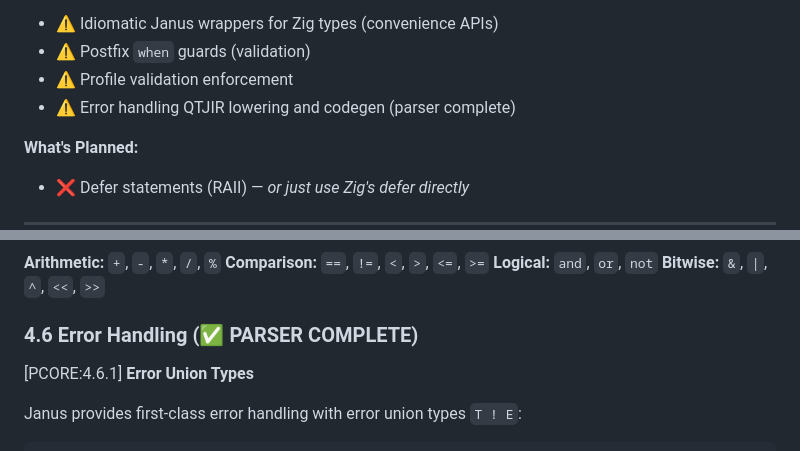
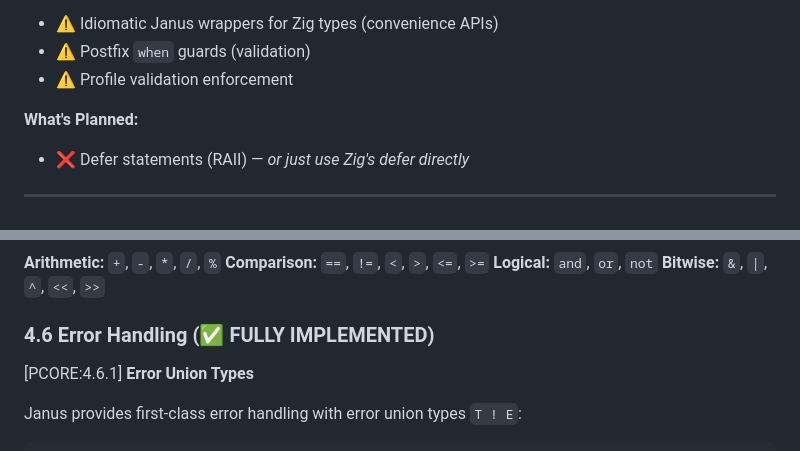
Before and after one commit to janus-lang/janus, a Markdown page: specs/SPEC-018-profile-core.md, 2 parts joined by grey strips. Rendered like a GitHub page.

Commit message:
docs(core): mark error handling as fully implemented
- Update SPEC-018 section 4.6 from "PARSER COMPLETE" to "FULLY IMPLEMENTED"
- Remove error handling from "In Progress" section
- Verify all error handling E2E tests passing (5/5)

Error handling complete pipeline verified:
- Parser: error types, fail, catch, ? operator ✅
- QTJIR: Error_Fail_Construct, Error_Union_Is_Error, Error_Union_Unwrap ✅
- LLVM: Error unions as {i8, i64} structs ✅
- Runtime: Complete error propagation and catching ✅
- E2E tests: Simple fail, catch, try operator, multiple errors, nested handling ✅

P0-1 Complete: Error handling fully functional

```diff
--- a/specs/SPEC-018-profile-core.md
+++ b/specs/SPEC-018-profile-core.md
@@ -55,7 +55,6 @@ This specification documents the **:core profile** as currently implemented in t
 - ⚠️ Idiomatic Janus wrappers for Zig types (convenience APIs)
 - ⚠️ Postfix `when` guards (validation)
 - ⚠️ Profile validation enforcement
-- ⚠️ Error handling QTJIR lowering and codegen (parser complete)
 
 **What's Planned:**
 - ❌ Defer statements (RAII) — *or just use Zig's defer directly*
@@ -239,7 +238,7 @@ match value {
 **Logical:** `and`, `or`, `not`
 **Bitwise:** `&`, `|`, `^`, `<<`, `>>`
 
-### 4.6 Error Handling (✅ PARSER COMPLETE)
+### 4.6 Error Handling (✅ FULLY IMPLEMENTED)
 
 [PCORE:4.6.1] **Error Union Types**
 
```
